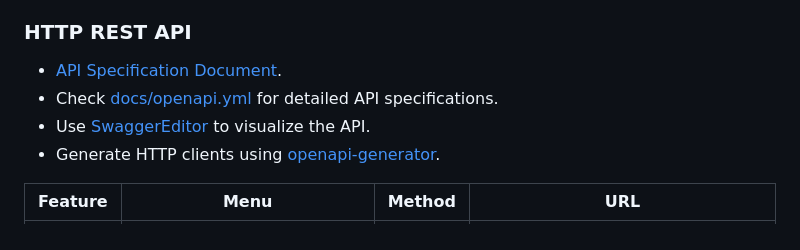
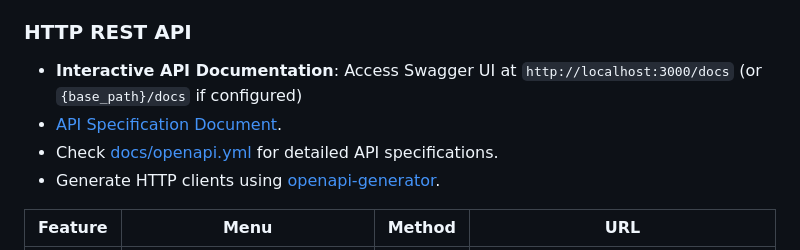
Before and after one commit to aldinokemal/go-whatsapp-web-multidevice, a Markdown page: readme.md, the part around the change. Rendered like a GitHub page.

```diff
--- a/readme.md
+++ b/readme.md
@@ -471,9 +471,9 @@ You can fork or edit this source code !
 
 ### HTTP REST API
 
+- **Interactive API Documentation**: Access Swagger UI at `http://localhost:3000/docs` (or `{base_path}/docs` if configured)
 - [API Specification Document](https://bump.sh/aldinokemal/doc/go-whatsapp-web-multidevice).
 - Check [docs/openapi.yml](./docs/openapi.yaml) for detailed API specifications.
-- Use [SwaggerEditor](https://editor.swagger.io) to visualize the API.
 - Generate HTTP clients using [openapi-generator](https://openapi-generator.tech/#try).
 
 | Feature  | Menu                                   | Method | URL                                 |
```
